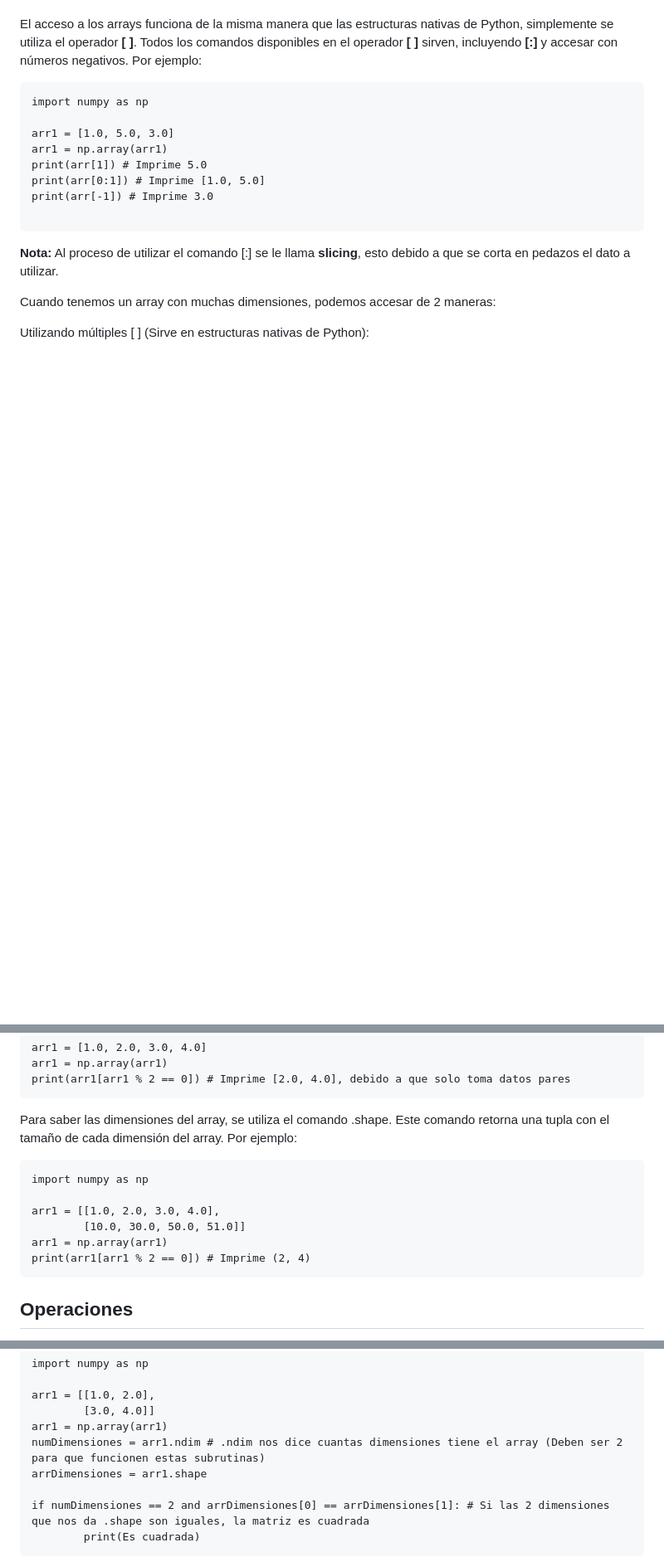
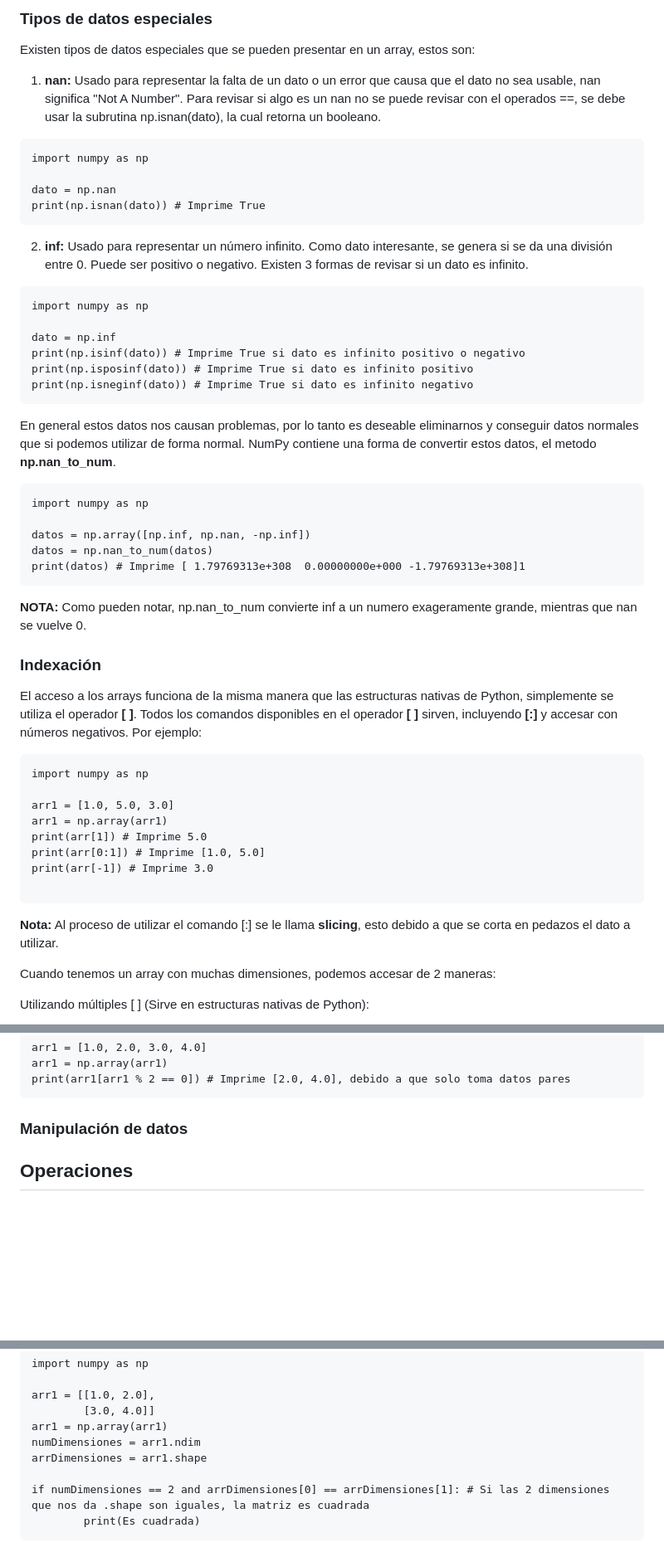
Before and after one commit to andresalas201/PrincipiosDeInformatica, a Markdown page: Markdowns/Ch10.md, 3 parts joined by grey strips. Shown at 83% size. Drawn GitHub-style; blank space fills up the shorter version.

````diff
--- a/Markdowns/Ch10.md
+++ b/Markdowns/Ch10.md
@@ -35,3 +207,40 @@ arr1 = np.array(arr1)
+### Tipos de datos especiales
+
+Existen tipos de datos especiales que se pueden presentar en un array, estos son:
+
+1. **nan:** Usado para representar la falta de un dato o un error que causa que el dato no sea usable, nan significa "Not A Number". Para revisar si algo es un nan no se puede revisar con el operados ==, se debe usar la subrutina np.isnan(dato), la cual retorna un booleano.
+
+```
+import numpy as np
+
+dato = np.nan
+print(np.isnan(dato)) # Imprime True
+```
+
+2. **inf:** Usado para representar un número infinito. Como dato interesante, se genera si se da una división entre 0. Puede ser positivo o negativo. Existen 3 formas de revisar si un dato es infinito.
+
+```
+import numpy as np
+
+dato = np.inf
+print(np.isinf(dato)) # Imprime True si dato es infinito positivo o negativo
+print(np.isposinf(dato)) # Imprime True si dato es infinito positivo
+print(np.isneginf(dato)) # Imprime True si dato es infinito negativo
+```
+
+En general estos datos nos causan problemas, por lo tanto es deseable eliminarnos y conseguir datos normales que si podemos utilizar de forma normal. NumPy contiene una forma de convertir estos datos, el metodo **np.nan_to_num**.
+
+```
+import numpy as np
+
+datos = np.array([np.inf, np.nan, -np.inf])
+datos = np.nan_to_num(datos)
+print(datos) # Imprime [ 1.79769313e+308  0.00000000e+000 -1.79769313e+308]1
+```
+
+**NOTA:** Como pueden notar, np.nan_to_num convierte inf a un numero exageramente grande, mientras que nan se vuelve 0.
+
+### Indexación
 
 El acceso a los arrays funciona de la misma manera que las estructuras nativas de Python, simplemente se utiliza el operador **[ ]**. Todos los comandos disponibles en el operador **[ ]** sirven, incluyendo **[:]** y accesar con números negativos. Por ejemplo:
 
@@ -94,16 +303,9 @@ arr1 = np.array(arr1)
 print(arr1[arr1 % 2 == 0]) # Imprime [2.0, 4.0], debido a que solo toma datos pares
 ```
 
-Para saber las dimensiones del array, se utiliza el comando .shape. Este comando retorna una tupla con el tamaño de cada dimensión del array. Por ejemplo:
+### Manipulación de datos
 
-```
-import numpy as np
 
-arr1 = [[1.0, 2.0, 3.0, 4.0],
-        [10.0, 30.0, 50.0, 51.0]]
-arr1 = np.array(arr1)
-print(arr1[arr1 % 2 == 0]) # Imprime (2, 4)
-```
 
 ## Operaciones
 
@@ -290,7 +492,7 @@ import numpy as np
 arr1 = [[1.0, 2.0],
         [3.0, 4.0]]
 arr1 = np.array(arr1)
-numDimensiones = arr1.ndim # .ndim nos dice cuantas dimensiones tiene el array (Deben ser 2 para que funcionen estas subrutinas)
+numDimensiones = arr1.ndim
 arrDimensiones = arr1.shape
 
 if numDimensiones == 2 and arrDimensiones[0] == arrDimensiones[1]: # Si las 2 dimensiones que nos da .shape son iguales, la matriz es cuadrada
````
Also changed, not shown: other parts of Markdowns/Ch10.md (+174 -2 lines).
